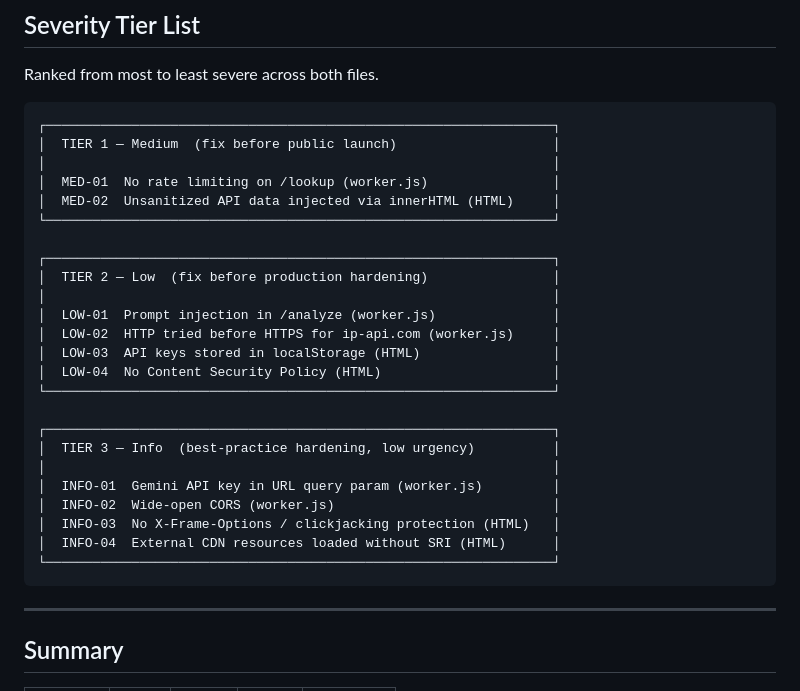
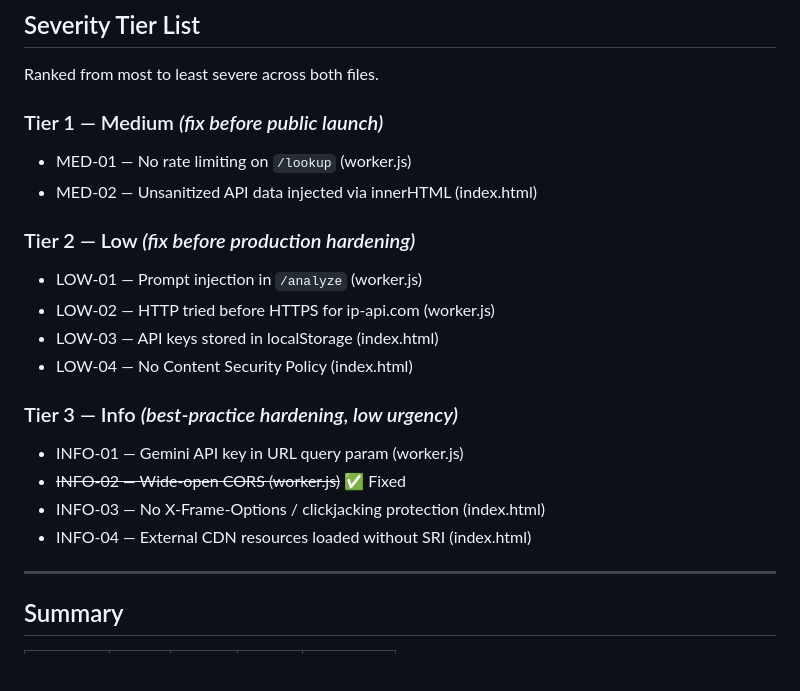
Before and after one commit to Hunter-Clipper/IPInfoScanner, a Markdown page: SECURITY_AUDIT.md, the part around the change. Drawn GitHub-style; blank space fills up the shorter version.

Commit message:
Convert tier list to markdown; strikethrough fixed findings
Replaces ASCII box code block with plain markdown headings/lists so
strikethrough renders on GitHub. INFO-02 is crossed out with ✅ Fixed.

Co-Authored-By: Claude Sonnet 4.6 <noreply@anthropic.com>

````diff
--- a/SECURITY_AUDIT.md
+++ b/SECURITY_AUDIT.md
@@ -11,32 +11,24 @@
 
 Ranked from most to least severe across both files.
 
-```
-┌─────────────────────────────────────────────────────────────────┐
-│  TIER 1 — Medium  (fix before public launch)                    │
-│                                                                 │
-│  MED-01  No rate limiting on /lookup (worker.js)                │
-│  MED-02  Unsanitized API data injected via innerHTML (HTML)     │
-└─────────────────────────────────────────────────────────────────┘
+### Tier 1 — Medium *(fix before public launch)*
 
-┌─────────────────────────────────────────────────────────────────┐
-│  TIER 2 — Low  (fix before production hardening)                │
-│                                                                 │
-│  LOW-01  Prompt injection in /analyze (worker.js)               │
-│  LOW-02  HTTP tried before HTTPS for ip-api.com (worker.js)     │
-│  LOW-03  API keys stored in localStorage (HTML)                 │
-│  LOW-04  No Content Security Policy (HTML)                      │
-└─────────────────────────────────────────────────────────────────┘
+- MED-01 — No rate limiting on `/lookup` (worker.js)
+- MED-02 — Unsanitized API data injected via innerHTML (index.html)
 
-┌─────────────────────────────────────────────────────────────────┐
-│  TIER 3 — Info  (best-practice hardening, low urgency)          │
-│                                                                 │
-│  INFO-01  Gemini API key in URL query param (worker.js)         │
-│  INFO-02  Wide-open CORS (worker.js)                            │
-│  INFO-03  No X-Frame-Options / clickjacking protection (HTML)   │
-│  INFO-04  External CDN resources loaded without SRI (HTML)      │
-└─────────────────────────────────────────────────────────────────┘
-```
+### Tier 2 — Low *(fix before production hardening)*
+
+- LOW-01 — Prompt injection in `/analyze` (worker.js)
+- LOW-02 — HTTP tried before HTTPS for ip-api.com (worker.js)
+- LOW-03 — API keys stored in localStorage (index.html)
+- LOW-04 — No Content Security Policy (index.html)
+
+### Tier 3 — Info *(best-practice hardening, low urgency)*
+
+- INFO-01 — Gemini API key in URL query param (worker.js)
+- ~~INFO-02 — Wide-open CORS (worker.js)~~ ✅ Fixed
+- INFO-03 — No X-Frame-Options / clickjacking protection (index.html)
+- INFO-04 — External CDN resources loaded without SRI (index.html)
 
 ---
 
````
